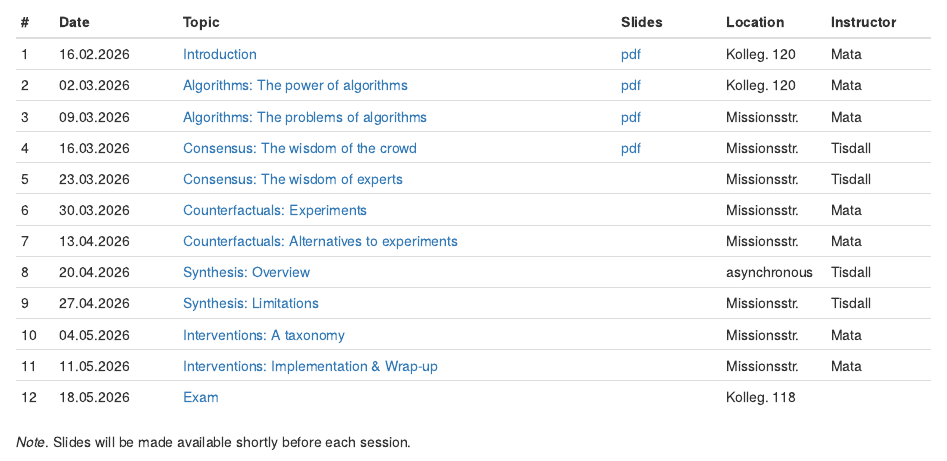
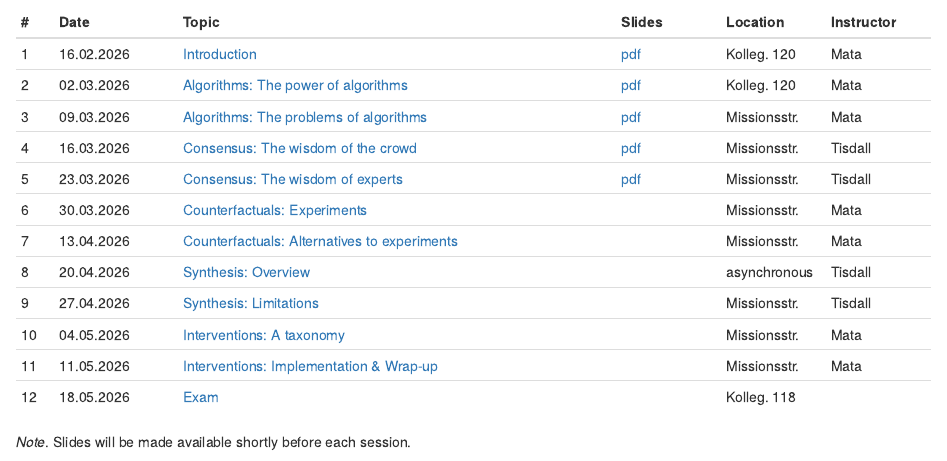
Before and after one commit to matarui/EBDM_FS26, an R Markdown document (index.Rmd): the page in a window 1100 px wide, from 290 px down. Rendered offline with R 4.5, knitr and Pandoc, with nearby package versions; drawn as R Markdown's standard HTML page in place of the format the file asks for.

Commit message:
Upload slides S5 (wisdom of expert crowds, Loreen)

```diff
--- a/index.Rmd
+++ b/index.Rmd
@@ -38,7 +38,7 @@ Sessions take place Mondays, 14.15-15.45 in different locations (see table below
 | 2 | 02.03.2026 | [Algorithms: The power of algorithms](session2.html) |  [pdf](presentations/EBDM_session2.pdf)  | Kolleg. 120 | Mata |
 | 3 | 09.03.2026 | [Algorithms: The problems of algorithms](session3.html) | [pdf](presentations/EBDM_session3.pdf)  | Missionsstr. | Mata |
 | 4 | 16.03.2026 | [Consensus: The wisdom of the crowd](session4.html) | [pdf](presentations/EBDM_session4.pdf) | Missionsstr. | Tisdall |
-| 5 | 23.03.2026 | [Consensus: The wisdom of experts](session5.html) |  | Missionsstr. | Tisdall |
+| 5 | 23.03.2026 | [Consensus: The wisdom of experts](session5.html) | [pdf](presentations/EBDM_session5.pdf) | Missionsstr. | Tisdall |
 | 6 | 30.03.2026 | [Counterfactuals: Experiments](session6.html) | | Missionsstr. | Mata |
 | 7 | 13.04.2026 | [Counterfactuals: Alternatives to experiments](session7.html) | | Missionsstr. | Mata |
 | 8 | 20.04.2026 | [Synthesis: Overview](session8.html) | | asynchronous | Tisdall |
```
Also changed, not shown: 3 other files.
